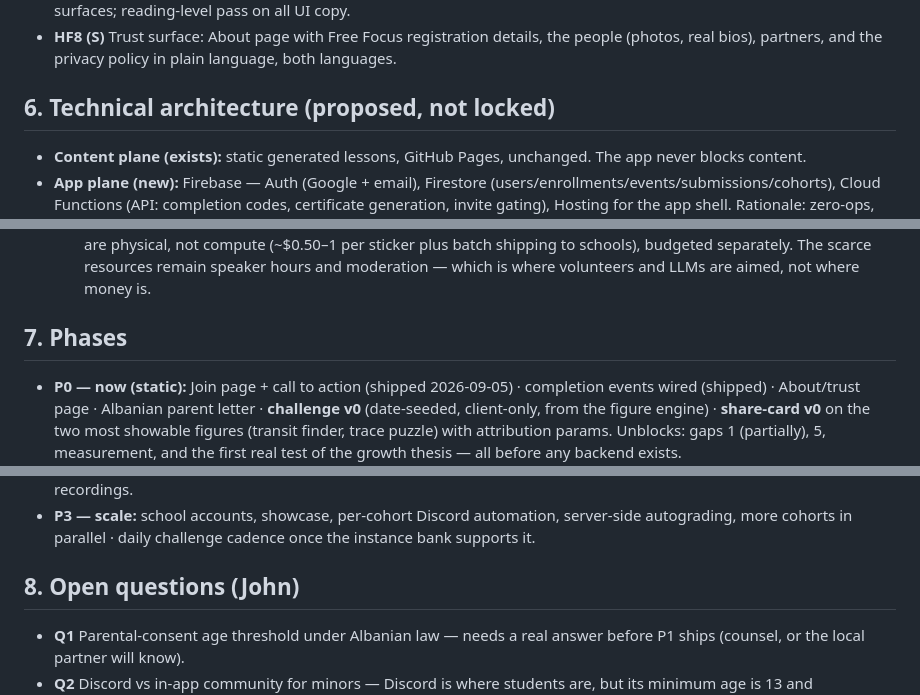
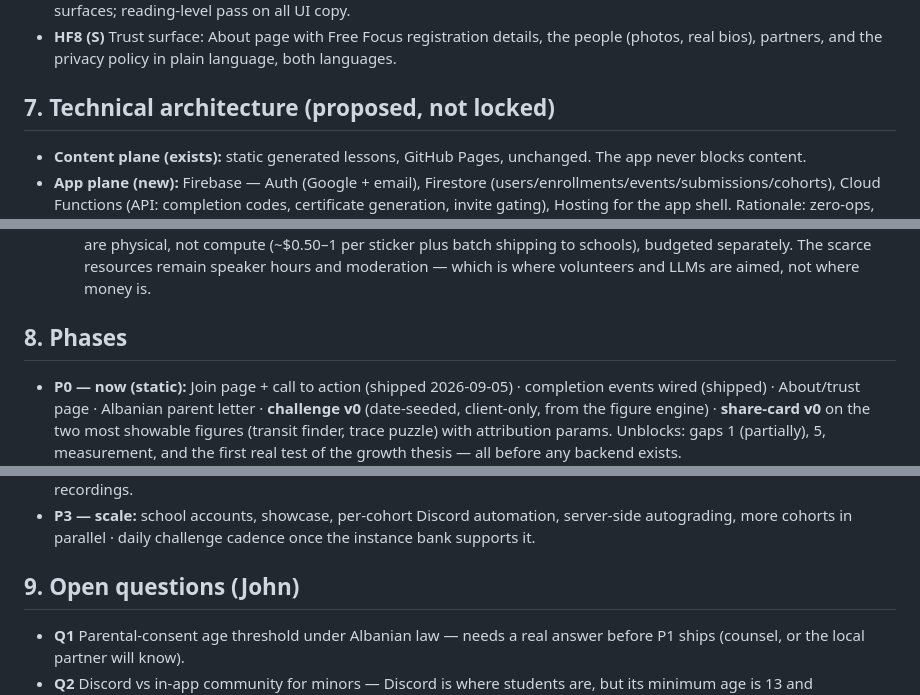
Before and after one commit to johnsanterre/albania-now, a Markdown page: REQUIREMENTS.md, 3 parts joined by grey strips. Rendered like a GitHub page.

```diff
--- a/REQUIREMENTS.md
+++ b/REQUIREMENTS.md
@@ -268,7 +330,7 @@ access, ever.
   details, the people (photos, real bios), partners, and the privacy policy
   in plain language, both languages.
 
-## 6. Technical architecture (proposed, not locked)
+## 7. Technical architecture (proposed, not locked)
 
 - **Content plane (exists):** static generated lessons, GitHub Pages,
   unchanged. The app never blocks content.
@@ -309,7 +371,7 @@ access, ever.
     separately. The scarce resources remain speaker hours and moderation —
     which is where volunteers and LLMs are aimed, not where money is.
 
-## 7. Phases
+## 8. Phases
 
 - **P0 — now (static):** Join page + call to action (shipped 2026-09-05) ·
   completion events wired (shipped) · About/trust page · Albanian parent
@@ -332,7 +394,7 @@ access, ever.
   server-side autograding, more cohorts in parallel · daily challenge
   cadence once the instance bank supports it.
 
-## 8. Open questions (John)
+## 9. Open questions (John)
 
 - **Q1** Parental-consent age threshold under Albanian law — needs a real
   answer before P1 ships (counsel, or the local partner will know).
```
Also changed, not shown: other parts of REQUIREMENTS.md (+63 -1 lines).
